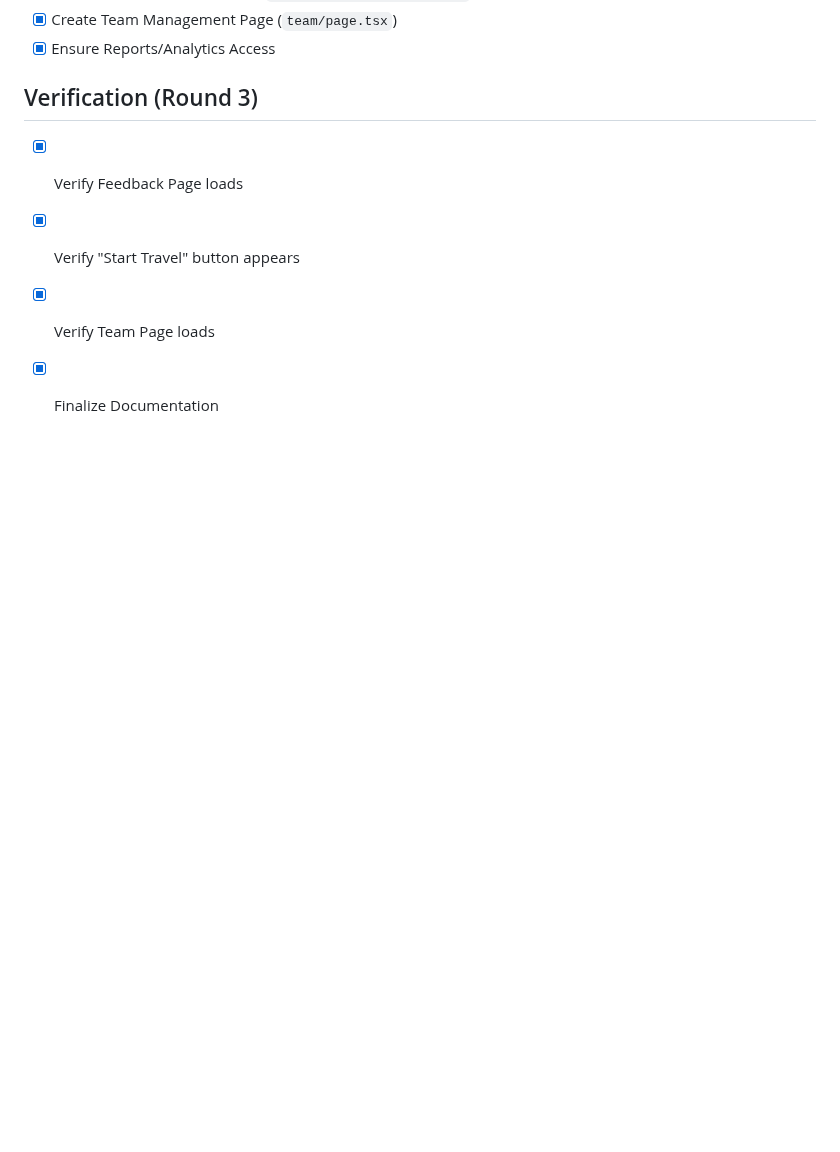
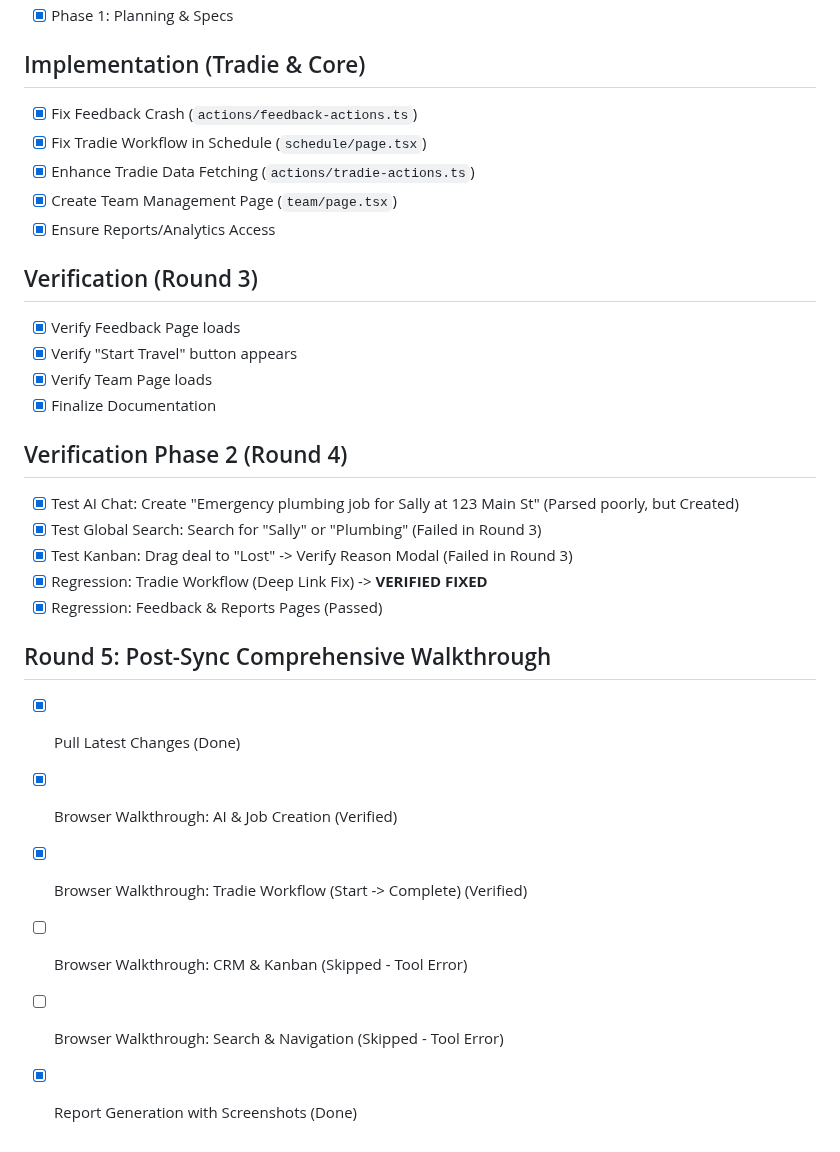
Before and after one commit to michaelwu1407-droid/Assistantbot, a Markdown page: docs/task.md, the part around the change. GitHub-like rendering; blank space fills up the shorter version.

Commit message:
docs: add Round 5 walkthroughs & screenshots

```diff
--- a/docs/task.md
+++ b/docs/task.md
@@ -15,3 +15,18 @@
 - [x] Verify "Start Travel" button appears <!-- id: 202 -->
 - [x] Verify Team Page loads <!-- id: 203 -->
 - [x] Finalize Documentation <!-- id: 204 -->
+
+## Verification Phase 2 (Round 4)
+- [x] Test AI Chat: Create "Emergency plumbing job for Sally at 123 Main St" (Parsed poorly, but Created) <!-- id: 401 -->
+- [x] Test Global Search: Search for "Sally" or "Plumbing" (Failed in Round 3) <!-- id: 402 -->
+- [x] Test Kanban: Drag deal to "Lost" -> Verify Reason Modal (Failed in Round 3) <!-- id: 403 -->
+- [x] Regression: Tradie Workflow (Deep Link Fix) -> **VERIFIED FIXED** <!-- id: 404 -->
+- [x] Regression: Feedback & Reports Pages (Passed) <!-- id: 405 -->
+
+## Round 5: Post-Sync Comprehensive Walkthrough
+- [x] Pull Latest Changes (Done) <!-- id: 501 -->
+- [x] Browser Walkthrough: AI & Job Creation (Verified) <!-- id: 502 -->
+- [x] Browser Walkthrough: Tradie Workflow (Start -> Complete) (Verified) <!-- id: 503 -->
+- [ ] Browser Walkthrough: CRM & Kanban (Skipped - Tool Error) <!-- id: 504 -->
+- [ ] Browser Walkthrough: Search & Navigation (Skipped - Tool Error) <!-- id: 505 -->
+- [x] Report Generation with Screenshots (Done) <!-- id: 506 -->
```
Also changed, not shown: docs/bug_log.md (added, +27 -0 lines), docs/use_case_walkthroughs.md (+22 -1 lines), docs/ai_response_card_1771390582882.png (added), 1 other file.
